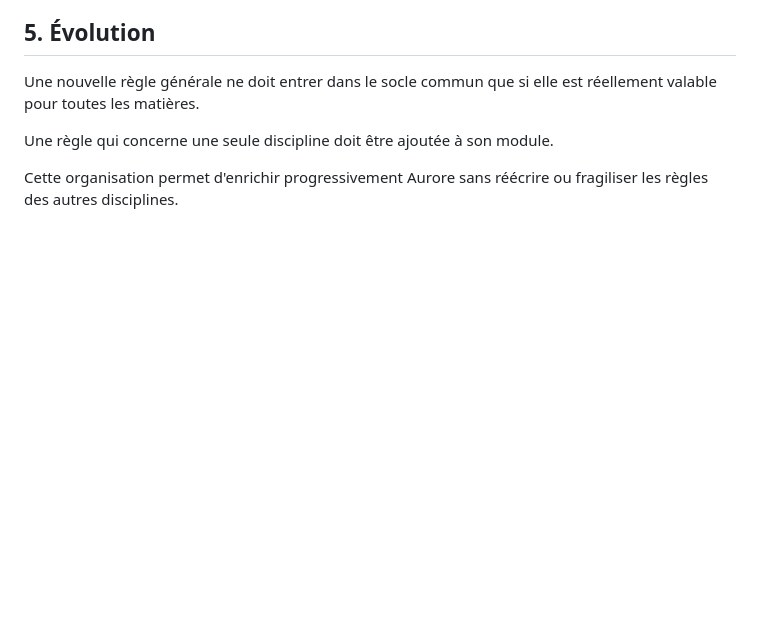
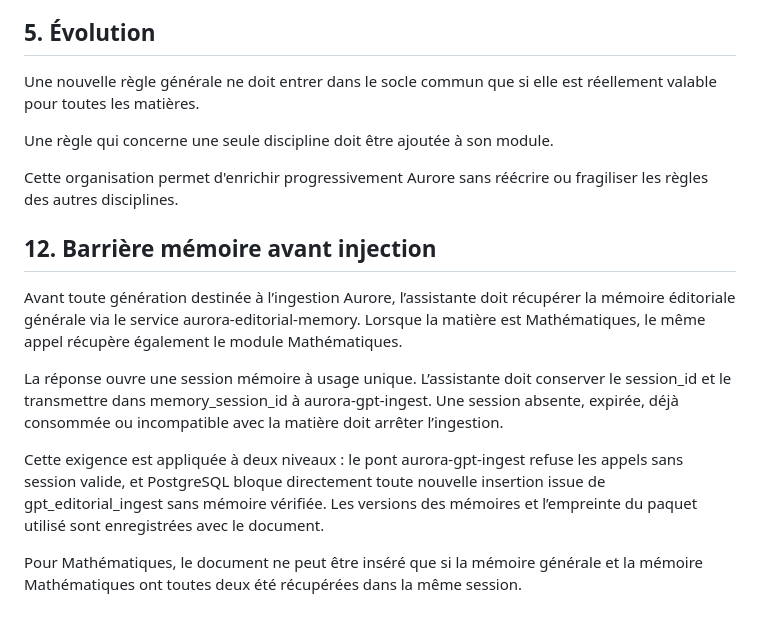
Before and after one commit to ouali-nat/Aurore-Archives, a Markdown page: AURORE_CONTENT_RULES.md, the part around the change. Rendered like a GitHub page; blank space fills up the shorter version.

Commit message:
docs(editorial): add mandatory memory retrieval gate

```diff
--- a/AURORE_CONTENT_RULES.md
+++ b/AURORE_CONTENT_RULES.md
@@ -171,3 +171,14 @@ Une nouvelle règle générale ne doit entrer dans le socle commun que si elle e
 Une règle qui concerne une seule discipline doit être ajoutée à son module.
 
 Cette organisation permet d'enrichir progressivement Aurore sans réécrire ou fragiliser les règles des autres disciplines.
+
+
+## 12. Barrière mémoire avant injection
+
+Avant toute génération destinée à l’ingestion Aurore, l’assistante doit récupérer la mémoire éditoriale générale via le service aurora-editorial-memory. Lorsque la matière est Mathématiques, le même appel récupère également le module Mathématiques.
+
+La réponse ouvre une session mémoire à usage unique. L’assistante doit conserver le session_id et le transmettre dans memory_session_id à aurora-gpt-ingest. Une session absente, expirée, déjà consommée ou incompatible avec la matière doit arrêter l’ingestion.
+
+Cette exigence est appliquée à deux niveaux : le pont aurora-gpt-ingest refuse les appels sans session valide, et PostgreSQL bloque directement toute nouvelle insertion issue de gpt_editorial_ingest sans mémoire vérifiée. Les versions des mémoires et l’empreinte du paquet utilisé sont enregistrées avec le document.
+
+Pour Mathématiques, le document ne peut être inséré que si la mémoire générale et la mémoire Mathématiques ont toutes deux été récupérées dans la même session.
```
